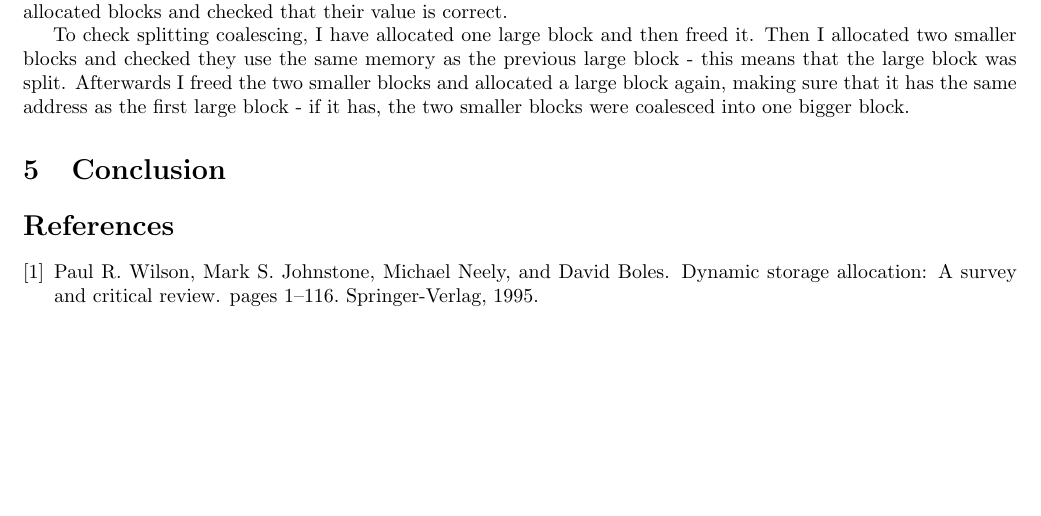
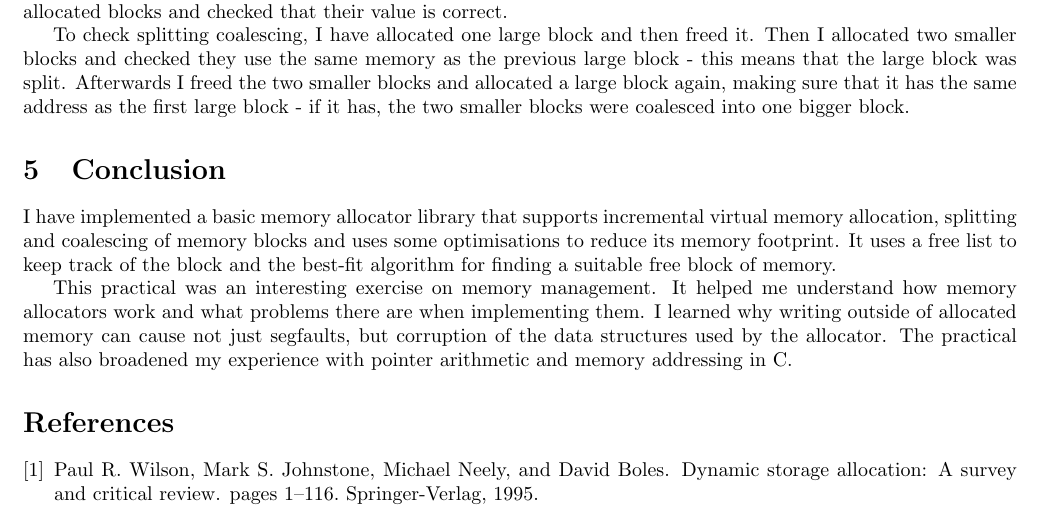
Before and after one commit to miscer/cs3104-p1, a LaTeX document (Report.tex): part of page 3 of 3, cut so that both start at the same text, the shorter picture padded with empty space. Compiled offline with pdfLaTeX.

Commit message:
Conclusion

```diff
--- a/Report.tex
+++ b/Report.tex
@@ -94,6 +94,10 @@ To check splitting coalescing, I have allocated one large block and then freed i
 
 \section{Conclusion}
 
+I have implemented a basic memory allocator library that supports incremental virtual memory allocation, splitting and coalescing of memory blocks and uses some optimisations to reduce its memory footprint. It uses a free list to keep track of the block and the best-fit algorithm for finding a suitable free block of memory.
+
+This practical was an interesting exercise on memory management. It helped me understand how memory allocators work and what problems there are when implementing them. I learned why writing outside of allocated memory can cause not just segfaults, but corruption of the data structures used by the allocator. The practical has also broadened my experience with pointer arithmetic and memory addressing in C.
+
 \bibliographystyle{plain}
 \bibliography{Report}
 
```
